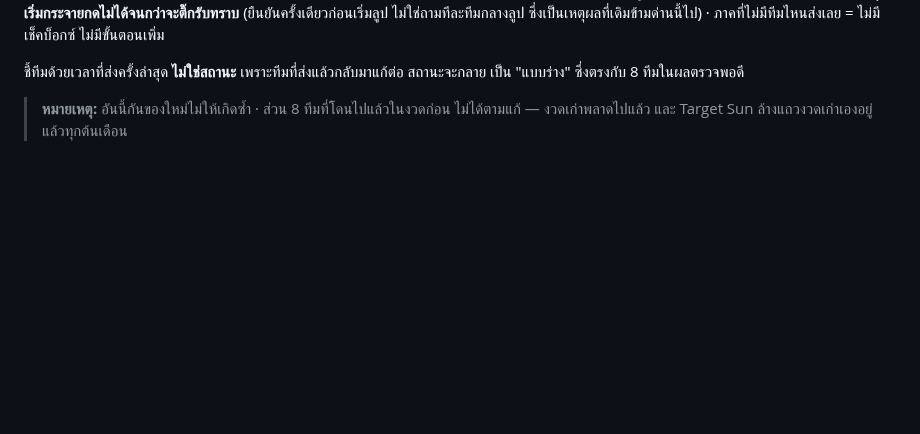
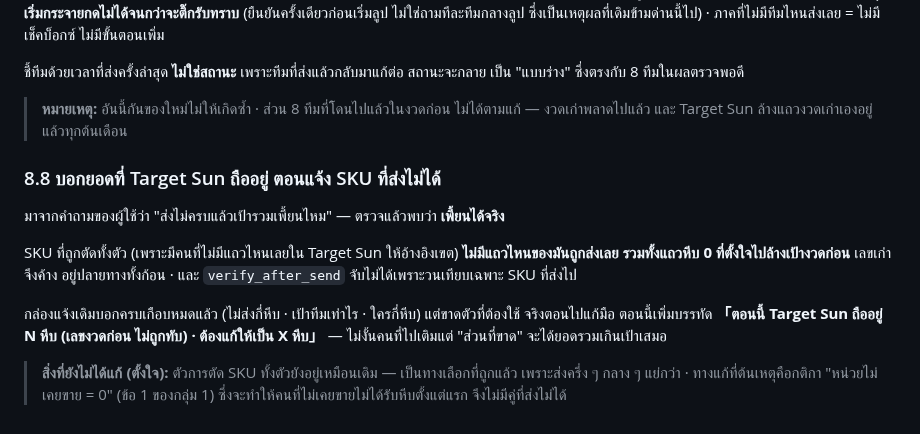
Before and after one commit to jintanabp/allocation_target, a Markdown page: docs/next-plan-2026-09.md, the part around the change. GitHub-like rendering; blank space fills up the shorter version.

Commit message:
อัปเดตแผน — เพิ่มหัวข้อ 8.8 ยอดที่ Target Sun ถืออยู่
บันทึกทั้งสิ่งที่แก้และสิ่งที่ตั้งใจไม่แก้: ตัวการตัด SKU ทั้งตัวยังอยู่เหมือนเดิม
เพราะส่งครึ่ง ๆ กลาง ๆ แย่กว่า — ทางแก้ที่ต้นเหตุคือกติกา "หน่วยไม่เคยขาย = 0"
ซึ่งเป็นข้อ 1 ของกลุ่ม 1 อยู่แล้ว

Co-Authored-By: Claude Opus 5 <noreply@anthropic.com>
Claude-Session: https://claude.ai/code/session_01GrLoctYSNP4jdzyePkAdPW

```diff
--- a/docs/next-plan-2026-09.md
+++ b/docs/next-plan-2026-09.md
@@ -192,3 +192,19 @@ Target Sun ไม่ได้เลย ทางเดียวคือส่
 
 > **หมายเหตุ:** อันนี้กันของใหม่ไม่ให้เกิดซ้ำ · ส่วน 8 ทีมที่โดนไปแล้วในงวดก่อน
 > ไม่ได้ตามแก้ — งวดเก่าพลาดไปแล้ว และ Target Sun ล้างแถวงวดเก่าเองอยู่แล้วทุกต้นเดือน
+
+### 8.8 บอกยอดที่ Target Sun ถืออยู่ ตอนแจ้ง SKU ที่ส่งไม่ได้
+
+มาจากคำถามของผู้ใช้ว่า "ส่งไม่ครบแล้วเป้ารวมเพี้ยนไหม" — ตรวจแล้วพบว่า **เพี้ยนได้จริง**
+
+SKU ที่ถูกตัดทั้งตัว (เพราะมีคนที่ไม่มีแถวไหนเลยใน Target Sun ให้อ้างอิงเขต)
+**ไม่มีแถวไหนของมันถูกส่งเลย รวมทั้งแถวหีบ 0 ที่ตั้งใจไปล้างเป้างวดก่อน** เลขเก่าจึงค้าง
+อยู่ปลายทางทั้งก้อน · และ `verify_after_send` จับไม่ได้เพราะวนเทียบเฉพาะ SKU ที่ส่งไป
+
+กล่องแจ้งเดิมบอกครบเกือบหมดแล้ว (ไม่ส่งกี่หีบ · เป้าทีมเท่าไร · ใครกี่หีบ) แต่ขาดตัวที่ต้องใช้
+จริงตอนไปแก้มือ ตอนนี้เพิ่มบรรทัด **「ตอนนี้ Target Sun ถืออยู่ N หีบ (เลขงวดก่อน ไม่ถูกทับ)
+· ต้องแก้ให้เป็น X หีบ」** — ไม่งั้นคนที่ไปเติมแต่ "ส่วนที่ขาด" จะได้ยอดรวมเกินเป้าเสมอ
+
+> **สิ่งที่ยังไม่ได้แก้ (ตั้งใจ):** ตัวการตัด SKU ทั้งตัวยังอยู่เหมือนเดิม — เป็นทางเลือกที่ถูกแล้ว
+> เพราะส่งครึ่ง ๆ กลาง ๆ แย่กว่า · ทางแก้ที่ต้นเหตุคือกติกา "หน่วยไม่เคยขาย = 0" (ข้อ 1 ของกลุ่ม 1)
+> ซึ่งจะทำให้คนที่ไม่เคยขายไม่ได้รับหีบตั้งแต่แรก จึงไม่มีคู่ที่ส่งไม่ได้
```
